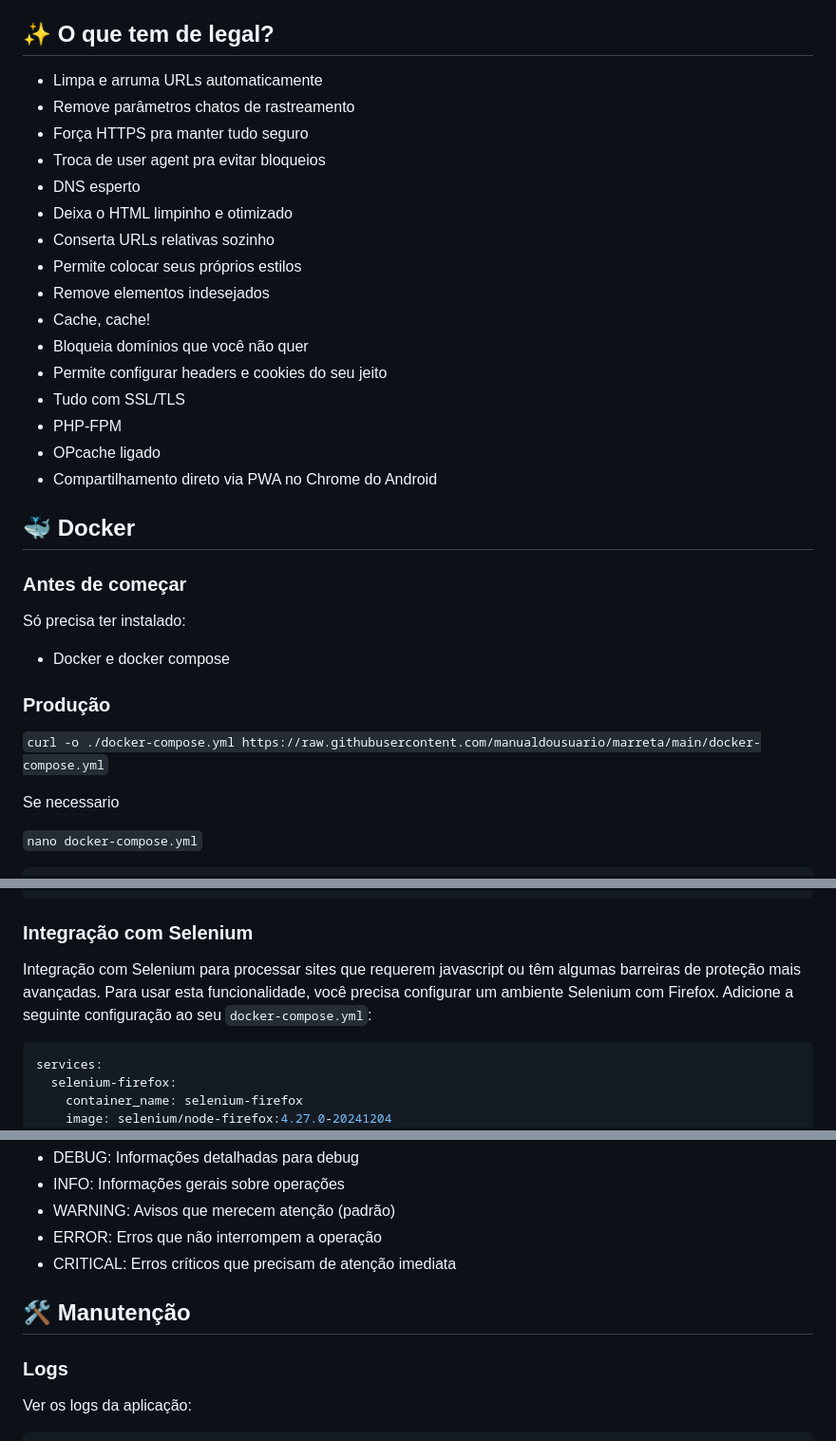
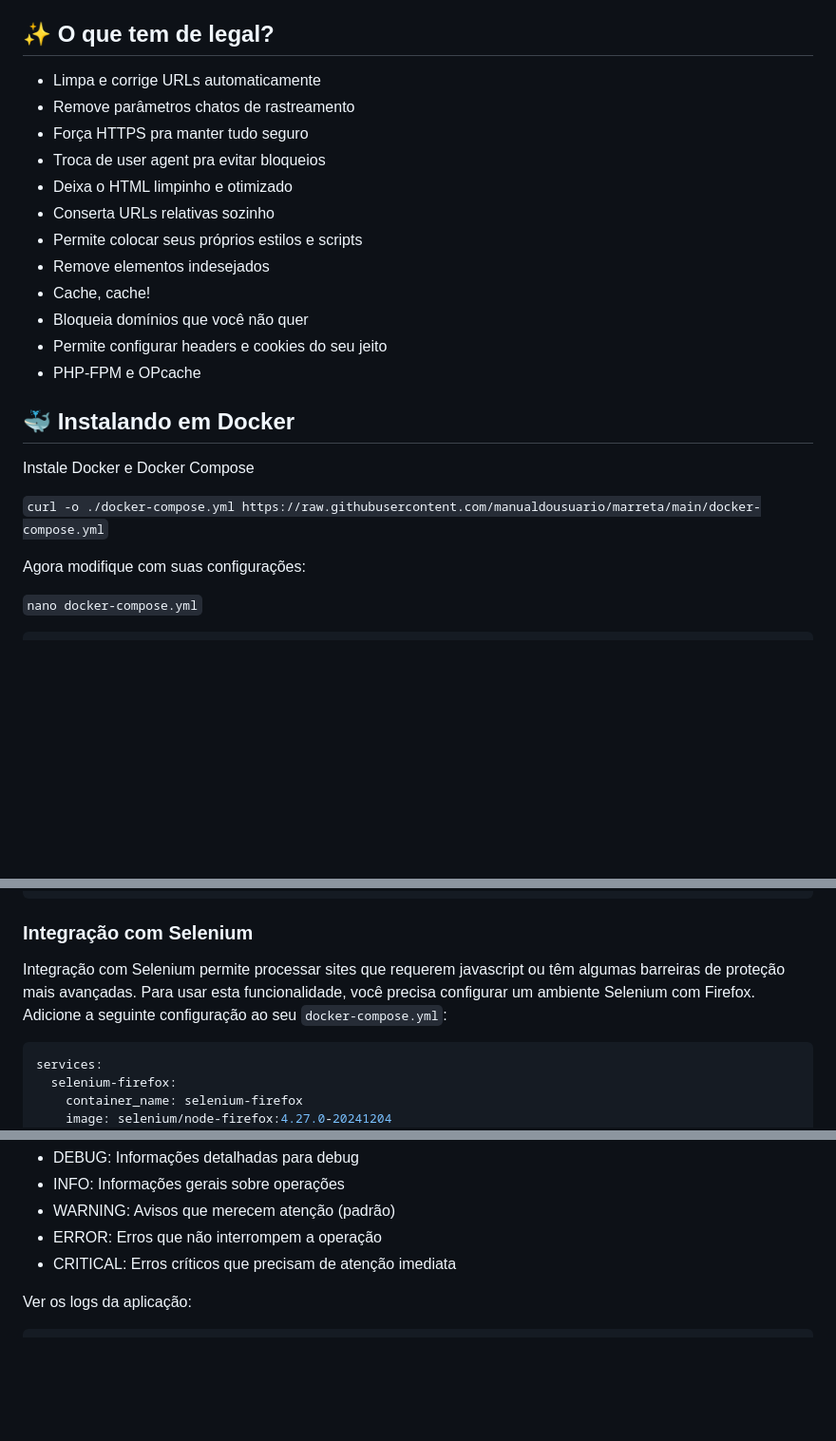
Before and after one commit to cassano0409/marreta-fufeiqiang, a Markdown page: README.md, 3 parts joined by grey strips. Shown at 95% size. Drawn GitHub-style; blank space fills up the shorter version.

Commit message:
revisão dos readmes

````diff
--- a/README.md
+++ b/README.md
@@ -15,35 +15,26 @@ Instancia publica em [marreta.pcdomanual.com](https://marreta.pcdomanual.com)!
 
 ## ✨ O que tem de legal?
 
-- Limpa e arruma URLs automaticamente
+- Limpa e corrige URLs automaticamente
 - Remove parâmetros chatos de rastreamento
 - Força HTTPS pra manter tudo seguro
 - Troca de user agent pra evitar bloqueios
-- DNS esperto
 - Deixa o HTML limpinho e otimizado
 - Conserta URLs relativas sozinho
-- Permite colocar seus próprios estilos
+- Permite colocar seus próprios estilos e scripts
 - Remove elementos indesejados
 - Cache, cache!
 - Bloqueia domínios que você não quer
 - Permite configurar headers e cookies do seu jeito
-- Tudo com SSL/TLS
-- PHP-FPM
-- OPcache ligado
-- Compartilhamento direto via PWA no Chrome do Android
+- PHP-FPM e OPcache
 
-## 🐳 Docker
+## 🐳 Instalando em Docker
 
-### Antes de começar
-
-Só precisa ter instalado:
-- Docker e docker compose
-
-### Produção
+Instale Docker e Docker Compose
 
 `curl -o ./docker-compose.yml https://raw.githubusercontent.com/manualdousuario/marreta/main/docker-compose.yml`
 
-Se necessario
+Agora modifique com suas configurações:
 
 `nano docker-compose.yml`
 
@@ -146,7 +99,7 @@ S3_ACL=private
 
 ### Integração com Selenium
 
-Integração com Selenium para processar sites que requerem javascript ou têm algumas barreiras de proteção mais avançadas. Para usar esta funcionalidade, você precisa configurar um ambiente Selenium com Firefox. Adicione a seguinte configuração ao seu `docker-compose.yml`:
+Integração com Selenium permite processar sites que requerem javascript ou têm algumas barreiras de proteção mais avançadas. Para usar esta funcionalidade, você precisa configurar um ambiente Selenium com Firefox. Adicione a seguinte configuração ao seu `docker-compose.yml`:
 
 ```yaml
 services:
@@ -203,10 +195,6 @@ Níveis de log disponíveis:
 - WARNING: Avisos que merecem atenção (padrão)
 - ERROR: Erros que não interrompem a operação
 - CRITICAL: Erros críticos que precisam de atenção imediata
-
-## 🛠️ Manutenção
-
-### Logs
 
 Ver os logs da aplicação:
 ```bash
````
Also changed, not shown: other parts of README.md (+39 -38 lines), README.en.md (+65 -77 lines).
